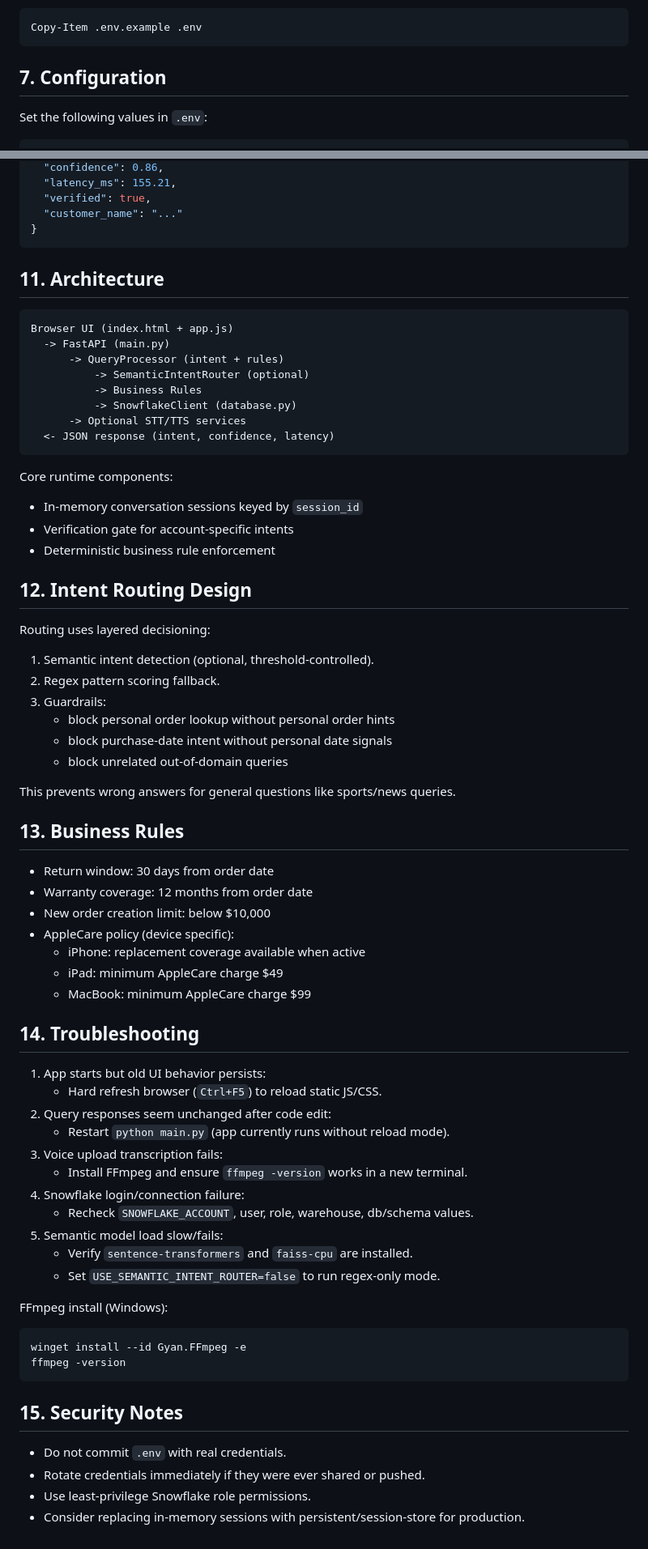
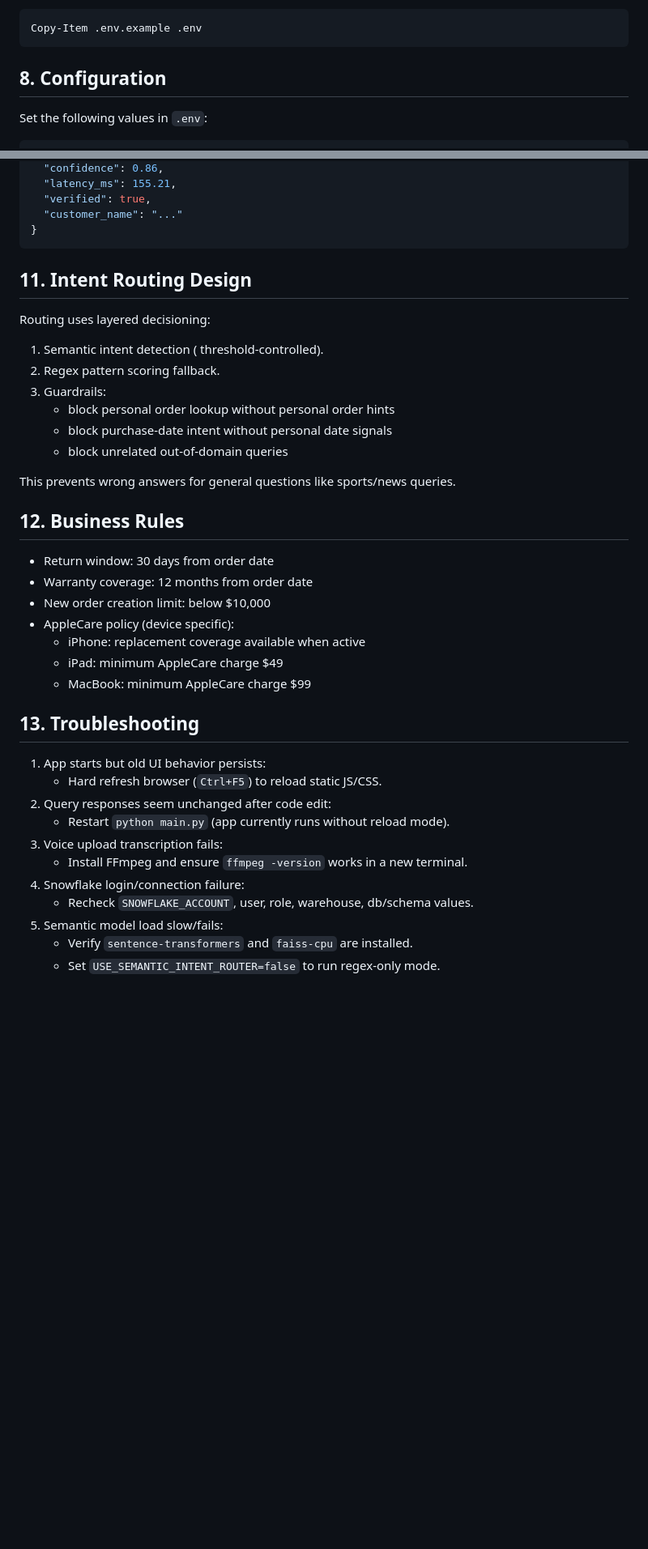
Before and after one commit to Puja-Rachchh/Articence_voice_agent, a Markdown page: README.md, 2 parts joined by grey strips. Shown at 81% size. GitHub-like rendering; blank space fills up the shorter version.

Commit message:
Revise README

````diff
--- a/README.md
+++ b/README.md
@@ -95,7 +112,7 @@ pip install -r requirements.txt
 Copy-Item .env.example .env
 ```
 
-## 7. Configuration
+## 8. Configuration
 
 Set the following values in `.env`:
 
@@ -173,30 +179,12 @@ Sample `POST /api/text-query` response:
 }
 ```
 
-## 11. Architecture
 
-```text
-Browser UI (index.html + app.js)
-  -> FastAPI (main.py)
-      -> QueryProcessor (intent + rules)
-          -> SemanticIntentRouter (optional)
-          -> Business Rules
-          -> SnowflakeClient (database.py)
-      -> Optional STT/TTS services
-  <- JSON response (intent, confidence, latency)
-```
-
-Core runtime components:
-
-- In-memory conversation sessions keyed by `session_id`
-- Verification gate for account-specific intents
-- Deterministic business rule enforcement
-
-## 12. Intent Routing Design
+## 11. Intent Routing Design
 
 Routing uses layered decisioning:
 
-1. Semantic intent detection (optional, threshold-controlled).
+1. Semantic intent detection ( threshold-controlled).
 2. Regex pattern scoring fallback.
 3. Guardrails:
    - block personal order lookup without personal order hints
@@ -205,7 +193,7 @@ Routing uses layered decisioning:
 
 This prevents wrong answers for general questions like sports/news queries.
 
-## 13. Business Rules
+## 12. Business Rules
 
 - Return window: 30 days from order date
 - Warranty coverage: 12 months from order date
@@ -215,7 +203,7 @@ This prevents wrong answers for general questions like sports/news queries.
   - iPad: minimum AppleCare charge $49
   - MacBook: minimum AppleCare charge $99
 
-## 14. Troubleshooting
+## 13. Troubleshooting
 
 1. App starts but old UI behavior persists:
    - Hard refresh browser (`Ctrl+F5`) to reload static JS/CSS.
@@ -228,17 +216,3 @@ This prevents wrong answers for general questions like sports/news queries.
 5. Semantic model load slow/fails:
    - Verify `sentence-transformers` and `faiss-cpu` are installed.
    - Set `USE_SEMANTIC_INTENT_ROUTER=false` to run regex-only mode.
-
-FFmpeg install (Windows):
-
-```powershell
-winget install --id Gyan.FFmpeg -e
-ffmpeg -version
-```
-
-## 15. Security Notes
-
-- Do not commit `.env` with real credentials.
-- Rotate credentials immediately if they were ever shared or pushed.
-- Use least-privilege Snowflake role permissions.
-- Consider replacing in-memory sessions with persistent/session-store for production.
````
Also changed, not shown: other parts of README.md (+21 -15 lines).
